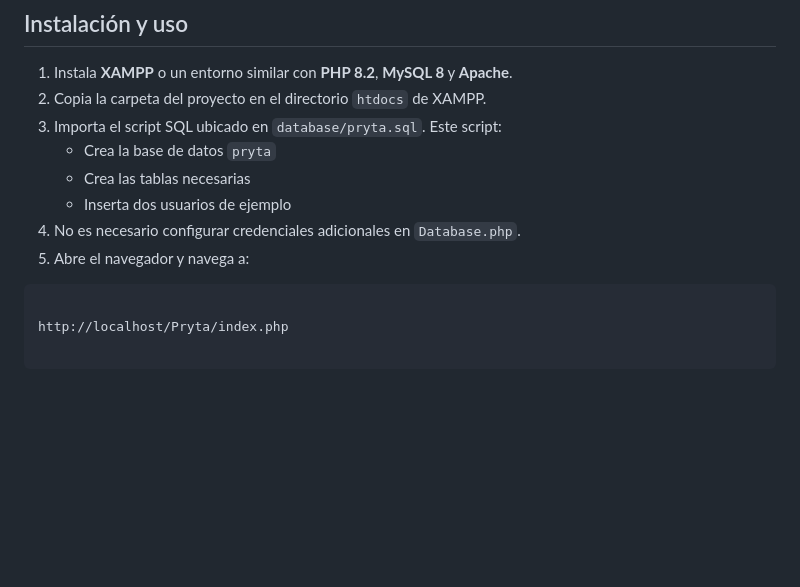
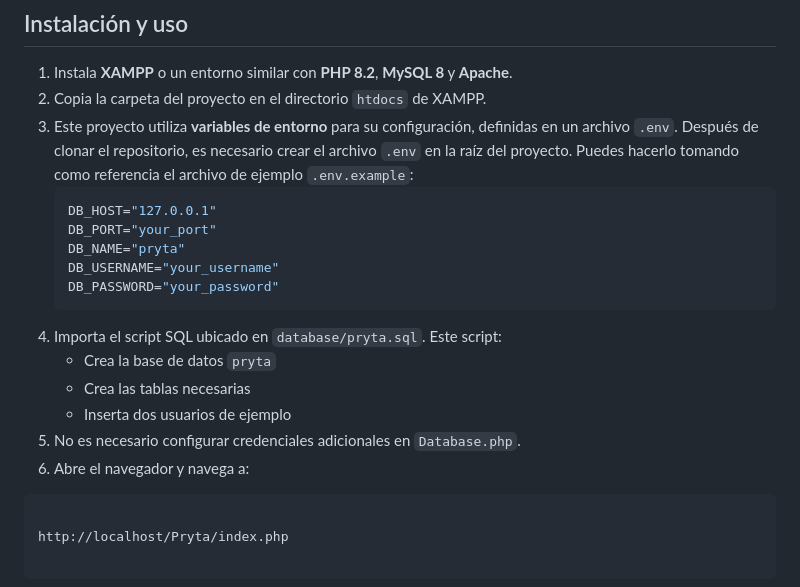
Before and after one commit to cjag99/Pryta, a Markdown page: README.md, the part around the change. GitHub-like rendering; blank space fills up the shorter version.

````diff
--- a/README.md
+++ b/README.md
@@ -109,12 +109,21 @@ Actualmente, **Pryta** incluye:
 
 1. Instala **XAMPP** o un entorno similar con **PHP 8.2**, **MySQL 8** y **Apache**.
 2. Copia la carpeta del proyecto en el directorio `htdocs` de XAMPP.
-3. Importa el script SQL ubicado en `database/pryta.sql`. Este script:
+3. Este proyecto utiliza **variables de entorno** para su configuración, definidas en un archivo `.env`.
+   Después de clonar el repositorio, es necesario crear el archivo `.env` en la raíz del proyecto. Puedes hacerlo tomando como referencia el archivo de ejemplo `.env.example`:
+   ```env
+   DB_HOST="127.0.0.1"
+   DB_PORT="your_port"
+   DB_NAME="pryta"
+   DB_USERNAME="your_username"
+   DB_PASSWORD="your_password"
+   ```
+5. Importa el script SQL ubicado en `database/pryta.sql`. Este script:
    - Crea la base de datos `pryta`
    - Crea las tablas necesarias
    - Inserta dos usuarios de ejemplo
-4. No es necesario configurar credenciales adicionales en `Database.php`.
-5. Abre el navegador y navega a:
+6. No es necesario configurar credenciales adicionales en `Database.php`.
+7. Abre el navegador y navega a:
 ```text
 
 http://localhost/Pryta/index.php
````
